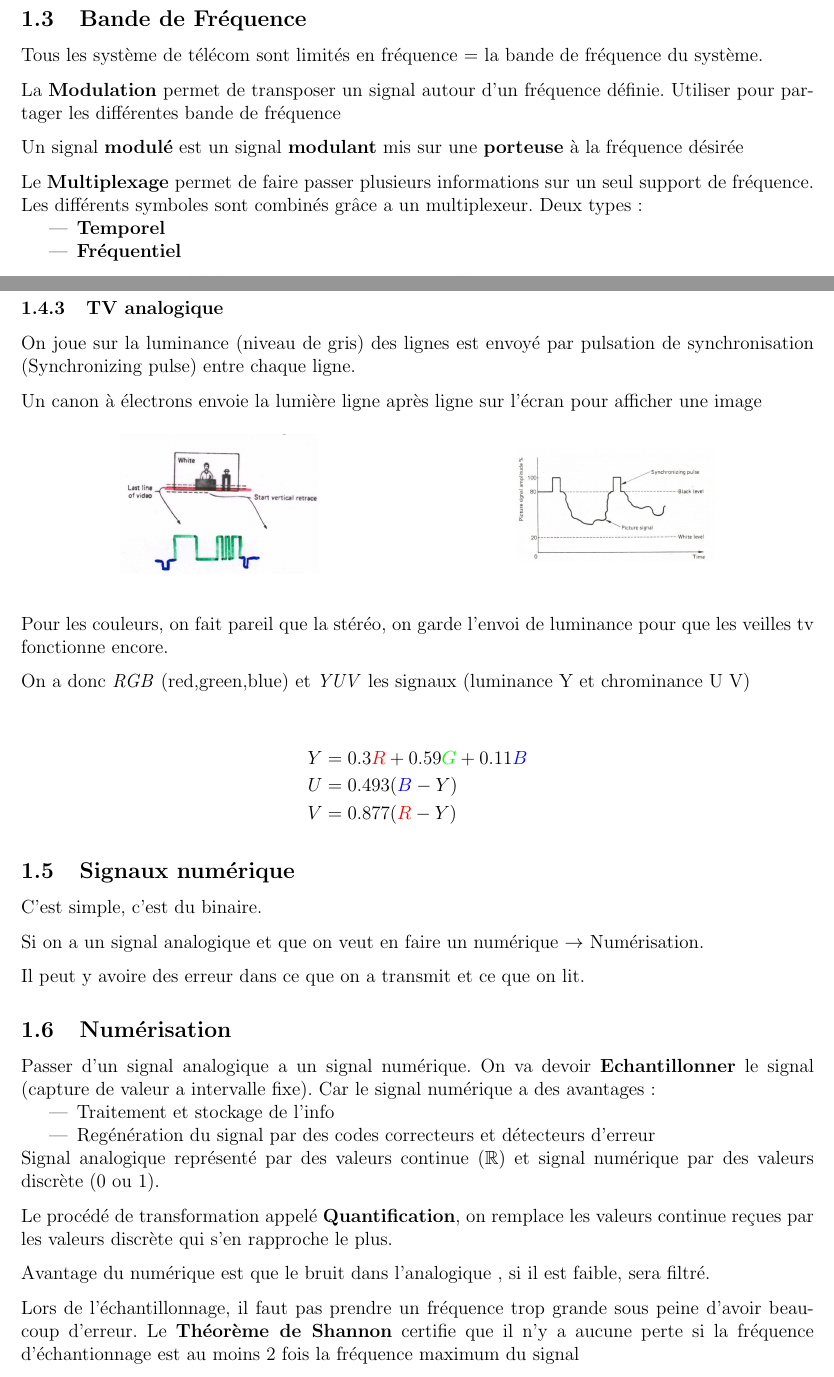
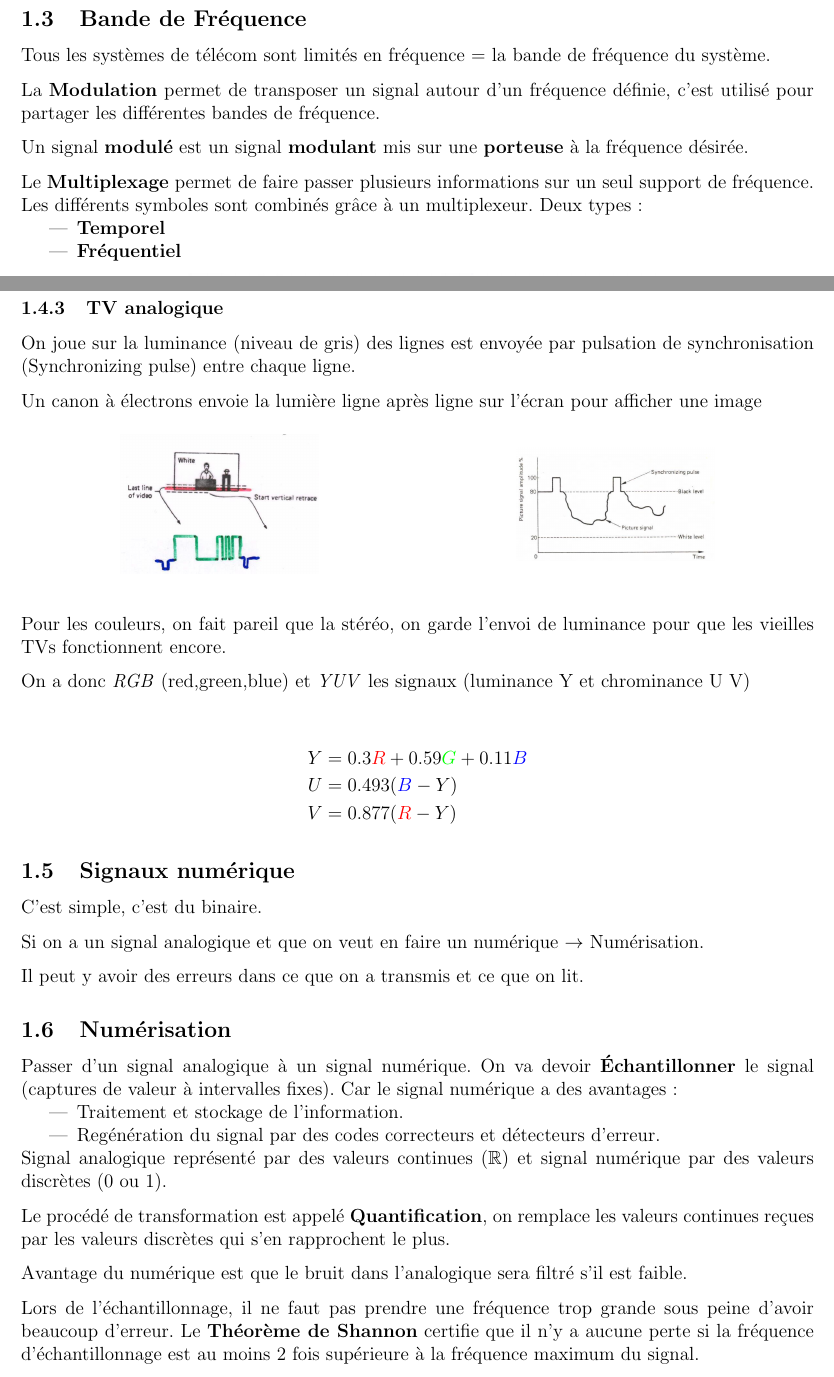
Before and after one commit to HOIg3r/LELEC1930-Synthese-Latex, a LaTeX document (synthese.tex, which reads Sections/Intro.tex): two parts of pages 7 and 8 of 50, joined at a grey line, cut so that both start at the same text. Compiled offline with pdfLaTeX.

Commit message:
Correction typos Chap1

```diff
--- a/Sections/Intro.tex
+++ b/Sections/Intro.tex
@@ -54,12 +54,12 @@ Quelques définitions:
 
 	\subsection{Bande de Fréquence}
-		Tous les système de télécom sont limités en fréquence = la bande de fréquence du système.
+		Tous les systèmes de télécom sont limités en fréquence = la bande de fréquence du système.
 
-		La \textbf{Modulation} permet de transposer un signal autour d'un fréquence définie. Utiliser pour partager les différentes bande de fréquence
+		La \textbf{Modulation} permet de transposer un signal autour d'un fréquence définie, c'est utilisé pour partager les différentes bandes de fréquence.
 
-		Un signal \textbf{modulé} est un signal \textbf{modulant} mis sur une \textbf{porteuse} à la fréquence désirée
+		Un signal \textbf{modulé} est un signal \textbf{modulant} mis sur une \textbf{porteuse} à la fréquence désirée.
 
-		Le \textbf{Multiplexage} permet de faire passer plusieurs informations sur un seul support de fréquence. Les différents symboles sont combinés grâce a un multiplexeur. Deux types:
+		Le \textbf{Multiplexage} permet de faire passer plusieurs informations sur un seul support de fréquence. Les différents symboles sont combinés grâce à un multiplexeur. Deux types:
 		\begin{itemize}
 			\item \textbf{Temporel}
 			\item \textbf{Fréquentiel}
@@ -89,7 +89,7 @@ Quelques définitions:
 
 		\subsubsection{TV analogique}
 
-			On joue sur la luminance (niveau de gris) des lignes est envoyé par pulsation de synchronisation (Synchronizing pulse) entre chaque ligne.
+			On joue sur la luminance (niveau de gris) des lignes est envoyée par pulsation de synchronisation (Synchronizing pulse) entre chaque ligne.
 
 			Un canon à électrons envoie la lumière ligne après ligne sur l'écran pour afficher une image
 
@@ -105,7 +105,7 @@ Quelques définitions:
 \end{minipage}
 \end{figure}
 
-			Pour les couleurs, on fait pareil que la stéréo, on garde l'envoi de luminance pour que les veilles tv fonctionne encore.
+			Pour les couleurs, on fait pareil que la stéréo, on garde l'envoi de luminance pour que les vieilles TVs fonctionnent encore.
 
 			On a donc \textit{RGB} (red,green,blue) et \textit{YUV} les signaux (luminance Y et chrominance U V)
 
@@ -119,22 +119,22 @@ Quelques définitions:
 
 		Si on a un signal analogique et que on veut en faire un numérique $\rightarrow$ Numérisation.
 
-		Il peut y avoire des erreur dans ce que on a transmit et ce que on lit.
+		Il peut y avoir des erreurs dans ce que on a transmis et ce que on lit.
 
 	\subsection{Numérisation}
-		Passer d'un signal analogique a un signal numérique. On va devoir \textbf{Echantillonner} le signal (capture de valeur a intervalle fixe). Car le signal numérique a des avantages :
+		Passer d'un signal analogique à un signal numérique. On va devoir \textbf{Échantillonner} le signal (captures de valeur à intervalles fixes). Car le signal numérique a des avantages :
 		\begin{itemize}
-			\item Traitement et stockage de l'info
-			\item Regénération du signal par des codes correcteurs et détecteurs d'erreur
+			\item Traitement et stockage de l'information.
+			\item Regénération du signal par des codes correcteurs et détecteurs d'erreur.
 		\end{itemize}
 
-		Signal analogique représenté par des valeurs continue  ($\mathbb{R}$)	et signal numérique par des valeurs discrète (0 ou 1).
+		Signal analogique représenté par des valeurs continues ($\mathbb{R}$) et signal numérique par des valeurs discrètes (0 ou 1).
 
-		Le procédé de transformation appelé \textbf{Quantification}, on remplace les valeurs continue reçues par les valeurs discrète qui s'en rapproche le plus.
+		Le procédé de transformation est appelé \textbf{Quantification}, on remplace les valeurs continues reçues par les valeurs discrètes qui s'en rapprochent le plus.
 
-		Avantage du numérique est que le bruit dans l'analogique , si il est faible, sera filtré.
+		Avantage du numérique est que le bruit dans l'analogique sera filtré s'il est faible.
 
-		Lors de l'échantillonnage, il faut pas prendre un fréquence trop grande sous peine d'avoir beaucoup d'erreur. Le \textbf{Théorème de Shannon} certifie que il n'y a aucune perte si la fréquence d'échantionnage est au moins 2 fois la fréquence maximum du signal
+		Lors de l'échantillonnage, il ne faut pas prendre une fréquence trop grande sous peine d'avoir beaucoup d'erreur. Le \textbf{Théorème de Shannon} certifie que il n'y a aucune perte si la fréquence d'échantillonnage est au moins 2 fois supérieure à la fréquence maximum du signal.
 
 		\begin{figure}[H]
 			\centering
--- a/synthese.tex
+++ b/synthese.tex
@@ -24,7 +24,7 @@
 %%%%%%%%%%%%%%%%%
 %     Title     %
 %%%%%%%%%%%%%%%%%
-\title{Synthèse Télecommunication ELEC1930}
+\title{Synthèse Télécommunication LELEC1930}
 \author{Jacques HOGGE}
 \date{\today}
 
```
Also changed, not shown: Sections/Intro.tex (28 more changed lines), 7 other files.
